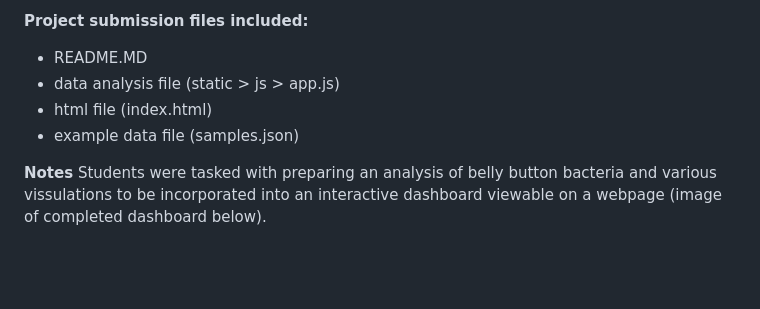
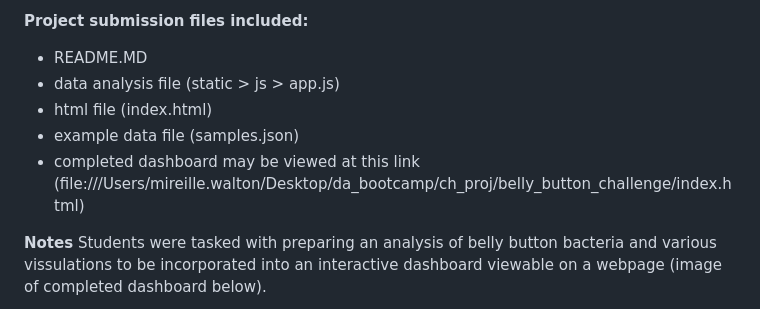
Before and after one commit to MireilleWalton/belly_button_challenge, a Markdown page: README.md, the part around the change. GitHub-like rendering; blank space fills up the shorter version.

```diff
--- a/README.md
+++ b/README.md
@@ -11,6 +11,7 @@ Student: Mireille Walton, Email: mmj649@gmail.com
 - data analysis file (static > js > app.js)
 - html file (index.html)
 - example data file (samples.json)
+- completed dashboard may be viewed at this link (file:///Users/mireille.walton/Desktop/da_bootcamp/ch_proj/belly_button_challenge/index.html)
 
 **Notes**
 Students were tasked with preparing an analysis of belly button bacteria and various vissulations to be incorporated into an interactive dashboard viewable on a webpage (image of completed dashboard below).
```
